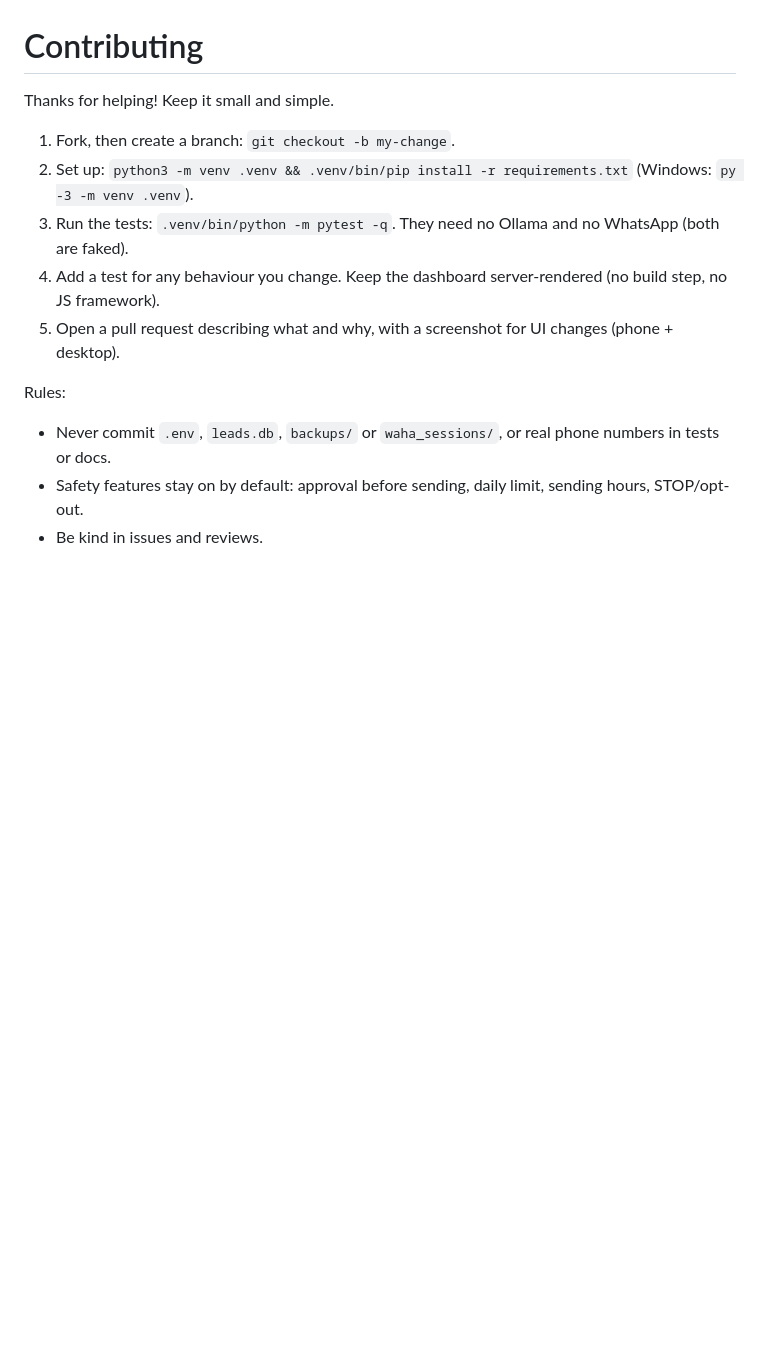
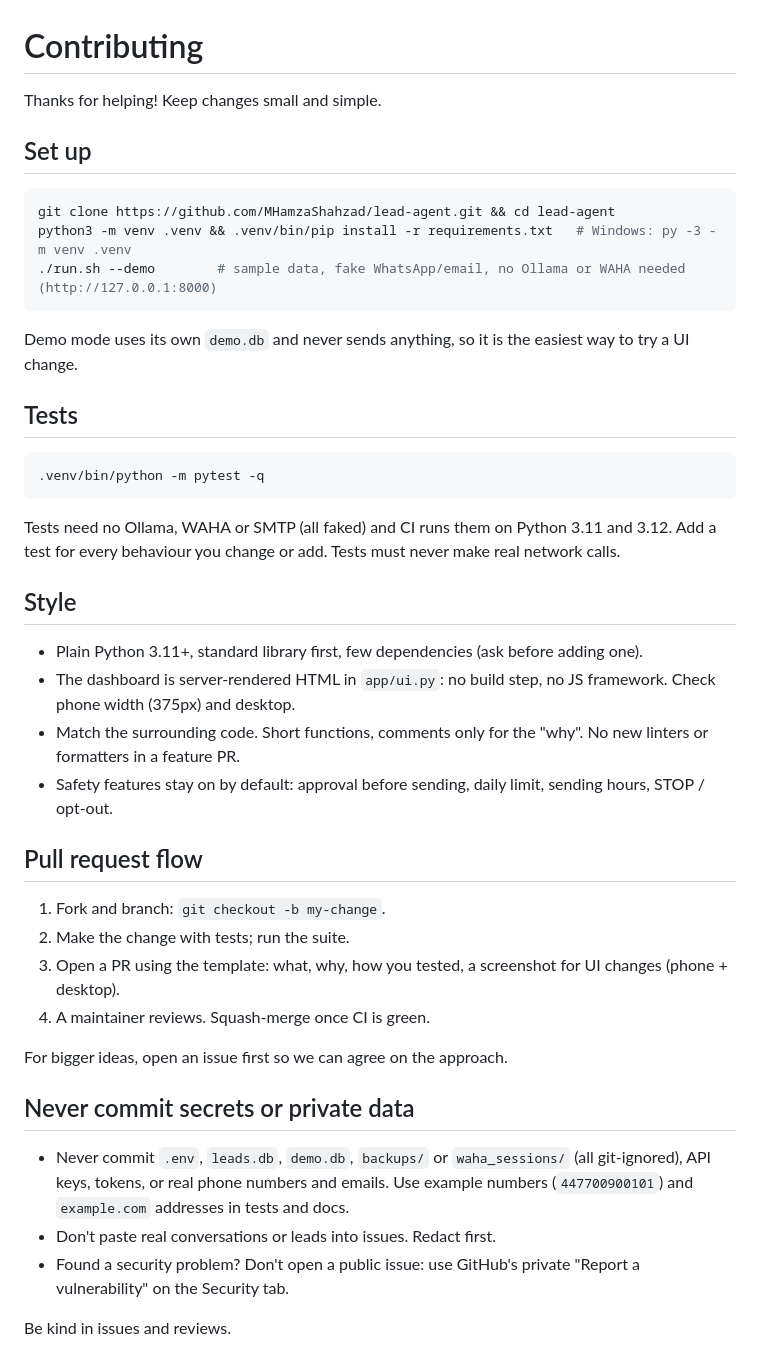
Before and after one commit to MHamzaShahzad/lead-agent, a Markdown page: CONTRIBUTING.md, the part around the change. Rendered like a GitHub page; blank space fills up the shorter version.

````diff
--- a/CONTRIBUTING.md
+++ b/CONTRIBUTING.md
@@ -1,14 +1,47 @@
 # Contributing
 
-Thanks for helping! Keep it small and simple.
+Thanks for helping! Keep changes small and simple.
 
-1. Fork, then create a branch: `git checkout -b my-change`.
-2. Set up: `python3 -m venv .venv && .venv/bin/pip install -r requirements.txt` (Windows: `py -3 -m venv .venv`).
-3. Run the tests: `.venv/bin/python -m pytest -q`. They need no Ollama and no WhatsApp (both are faked).
-4. Add a test for any behaviour you change. Keep the dashboard server-rendered (no build step, no JS framework).
-5. Open a pull request describing what and why, with a screenshot for UI changes (phone + desktop).
+## Set up
 
-Rules:
-- Never commit `.env`, `leads.db`, `backups/` or `waha_sessions/`, or real phone numbers in tests or docs.
-- Safety features stay on by default: approval before sending, daily limit, sending hours, STOP/opt-out.
-- Be kind in issues and reviews.
+```bash
+git clone https://github.com/MHamzaShahzad/lead-agent.git && cd lead-agent
+python3 -m venv .venv && .venv/bin/pip install -r requirements.txt   # Windows: py -3 -m venv .venv
+./run.sh --demo        # sample data, fake WhatsApp/email, no Ollama or WAHA needed (http://127.0.0.1:8000)
+```
+
+Demo mode uses its own `demo.db` and never sends anything, so it is the easiest way to try a UI change.
+
+## Tests
+
+```bash
+.venv/bin/python -m pytest -q
+```
+
+Tests need no Ollama, WAHA or SMTP (all faked) and CI runs them on Python 3.11 and 3.12. Add a test for every behaviour
+you change or add. Tests must never make real network calls.
+
+## Style
+
+- Plain Python 3.11+, standard library first, few dependencies (ask before adding one).
+- The dashboard is server-rendered HTML in `app/ui.py`: no build step, no JS framework. Check phone width (375px) and desktop.
+- Match the surrounding code. Short functions, comments only for the "why". No new linters or formatters in a feature PR.
+- Safety features stay on by default: approval before sending, daily limit, sending hours, STOP / opt-out.
+
+## Pull request flow
+
+1. Fork and branch: `git checkout -b my-change`.
+2. Make the change with tests; run the suite.
+3. Open a PR using the template: what, why, how you tested, a screenshot for UI changes (phone + desktop).
+4. A maintainer reviews. Squash-merge once CI is green.
+
+For bigger ideas, open an issue first so we can agree on the approach.
+
+## Never commit secrets or private data
+
+- Never commit `.env`, `leads.db`, `demo.db`, `backups/` or `waha_sessions/` (all git-ignored), API keys, tokens, or real phone
+  numbers and emails. Use example numbers (`447700900101`) and `example.com` addresses in tests and docs.
+- Don't paste real conversations or leads into issues. Redact first.
+- Found a security problem? Don't open a public issue: use GitHub's private "Report a vulnerability" on the Security tab.
+
+Be kind in issues and reviews.
````
Also changed, not shown: .github/pull_request_template.md (added, +12 -0 lines), CHANGELOG.md (added, +49 -0 lines), README.md (+21 -0 lines), docs/RELEASE_NOTES_v1.0.md (added, +47 -0 lines), docs/screenshots/demo.gif (added), 4 other files.
